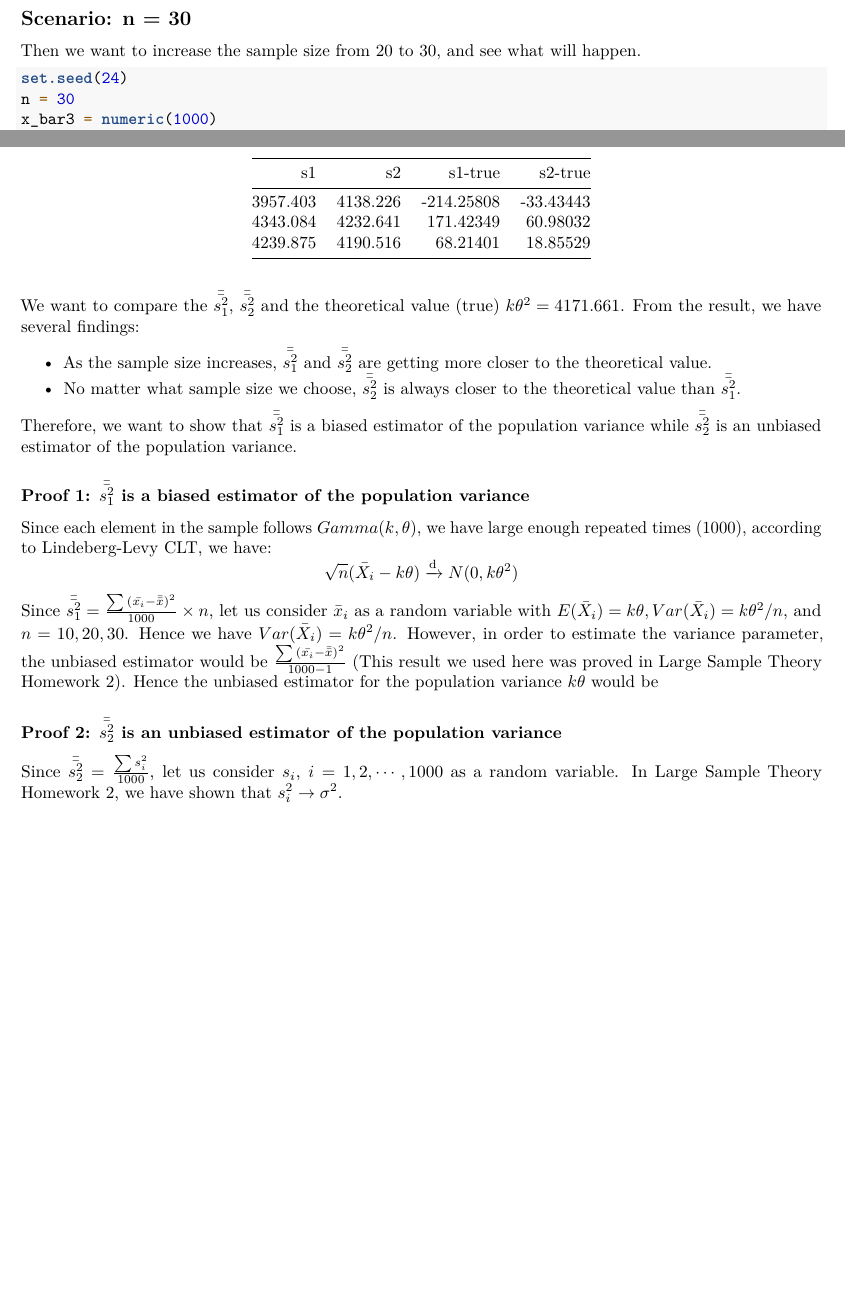
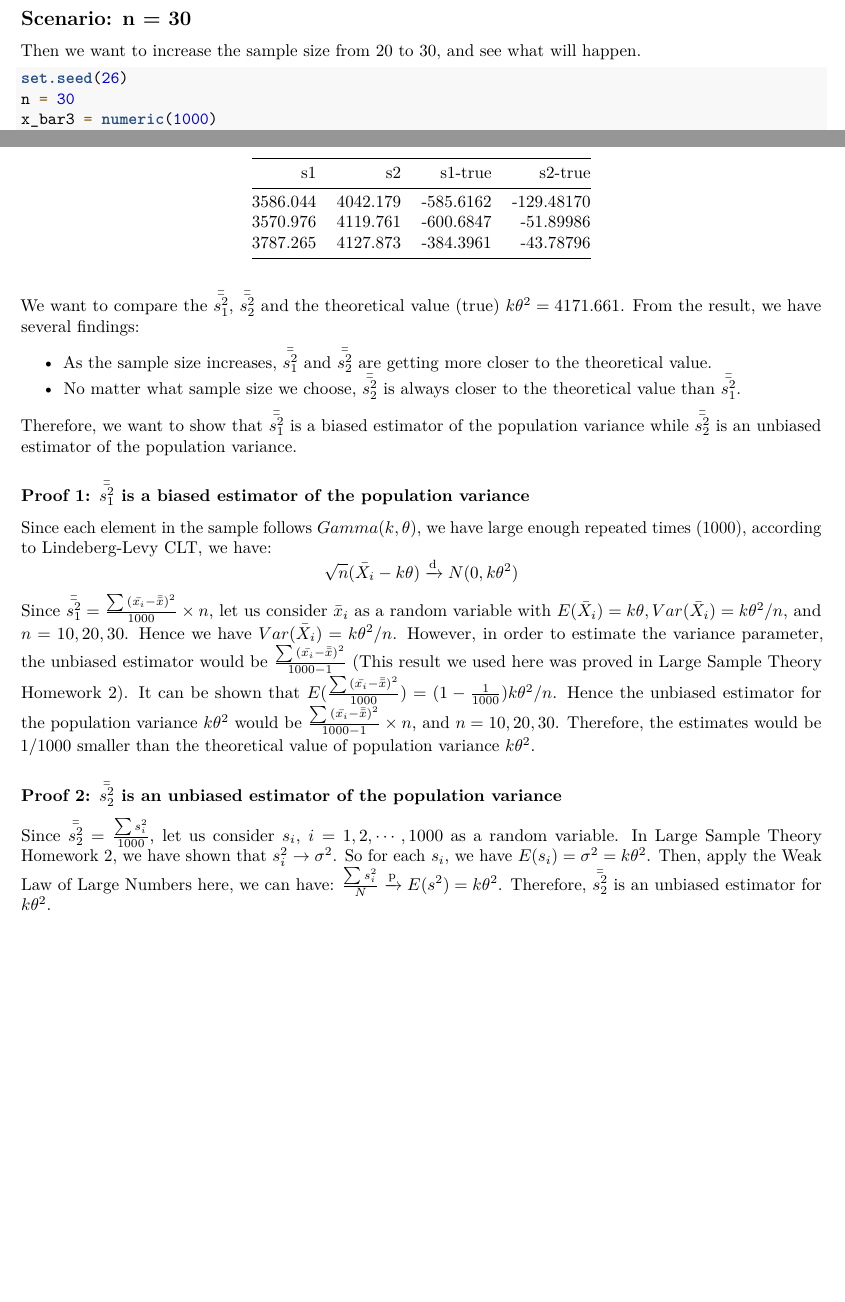
Before and after one commit to qiqipower029/largesample_project, an R Markdown document (Large Sample Theory Porject _ Jieqi Tu.Rmd): two parts of pages 4 and 7 of 7, joined at a grey line, cut so that both start at the same text. Rendered offline with R 4.5, knitr and Pandoc, then LaTeX, with nearby package versions.

Commit message:
proof completed

````diff
--- a/Large Sample Theory Porject _ Jieqi Tu.Rmd
+++ b/Large Sample Theory Porject _ Jieqi Tu.Rmd
@@ -94,7 +94,7 @@ Here we could see that, $\bar{\bar{s_2^2}}$ is still more close to the theoretic
 ## Scenario: n = 30
 Then we want to increase the sample size from 20 to 30, and see what will happen.
 ```{r draw samples n30, echo=TRUE}
-set.seed(24)
+set.seed(26)
 n = 30
 x_bar3 = numeric(1000)
 s3 = numeric(1000)
@@ -152,9 +152,13 @@ Therefore, we want to show that $\bar{\bar{s_1^2}}$ is a biased estimator of the
 Since each element in the sample follows $Gamma(k,\theta)$, we have large enough repeated times (1000), according to Lindeberg-Levy CLT, we have:
 $$\sqrt{n}(\bar{X_i}-k\theta) \xrightarrow{\text{d}}N(0,k\theta^2)$$
 Since  $\bar{\bar{s_1^2}}=\frac{\sum{(\bar{x_i}-\bar{\bar{x}})^2}}{1000}\times n$, let us consider $\bar x_i$ as a random variable with $E(\bar X_i)=k\theta, Var(\bar X_i)=k\theta^2/n$, and $n=10, 20, 30$. Hence we have $Var(\bar X_i)= k\theta^2/n$.
-However, in order to estimate the variance parameter, the unbiased estimator would be $\frac{\sum{(\bar{x_i}-\bar{\bar{x}})^2}}{1000-1}$ (This result we used here was proved in Large Sample Theory Homework 2).
-Hence the unbiased estimator for the population variance $k\theta$ would be
+However, in order to estimate the variance parameter, the unbiased estimator would be $\frac{\sum{(\bar{x_i}-\bar{\bar{x}})^2}}{1000-1}$ (This result we used here was proved in Large Sample Theory Homework 2). It can be shown that $E(\frac{\sum{(\bar{x_i}-\bar{\bar{x}})^2}}{1000})=(1-\frac{1}{1000})k\theta^2/n$.
+Hence the unbiased estimator for the population variance $k\theta^2$ would be $\frac{\sum{(\bar{x_i}-\bar{\bar{x}})^2}}{1000-1} \times n$, and $n=10, 20, 30$.
+Therefore, the estimates would be 1/1000 smaller than the theoretical value of population variance $k\theta^2$.
 
 ### Proof 2: $\bar{\bar{s_2^2}}$ is an unbiased estimator of the population variance
 Since $\bar{\bar{s_2^2}}=\frac{\sum{s_i^2}}{1000}$, let us consider $s_i$, $i=1, 2,\cdots,1000$ as a random variable.
-In Large Sample Theory Homework 2, we have shown that $s_i^2\rightarrow\sigma^2$.
+In Large Sample Theory Homework 2, we have shown that $s_i^2\rightarrow\sigma^2$. So for each $s_i$, we have $E(s_i)=\sigma^2=k\theta^2$.
+Then, apply the Weak Law of Large Numbers here, we can have:
+$\frac{\sum{s_i^2}}{N} \xrightarrow{\text p}E(s^2)=k\theta^2$.
+Therefore, $\bar{\bar{s_2^2}}$ is an unbiased estimator for $k\theta^2$.
````
Also changed, not shown: Large Sample Theory Porject _ Jieqi Tu.Rmd (4 more changed lines).
